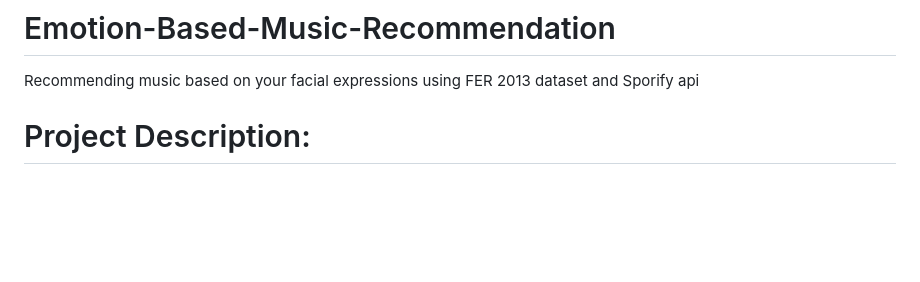
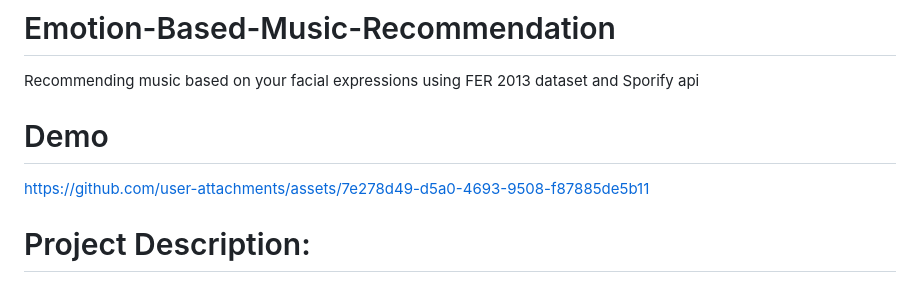
Before and after one commit to ShreyashHatkar/Facial-Emotion-Based-Music-Recommender, a Markdown page: README.md, the part around the change. Rendered like a GitHub page; blank space fills up the shorter version.

```diff
--- a/README.md
+++ b/README.md
@@ -1,5 +1,9 @@
 # Emotion-Based-Music-Recommendation
 Recommending music based on your facial expressions using FER 2013 dataset and Sporify api
+
+# Demo
+
+https://github.com/user-attachments/assets/7e278d49-d5a0-4693-9508-f87885de5b11
 
 # Project Description:
 The emotion recognition model is trained on FER 2013 dataset. It can detect 7 emotions. The project works by getting live video feed from web cam, pass it through the model to get a prediction of emotion. Then according to the emotion predicted, the app will fetch playlist of songs from Spotify through spotipy wrapper and recommend the songs by displaying them on the screen.
```
